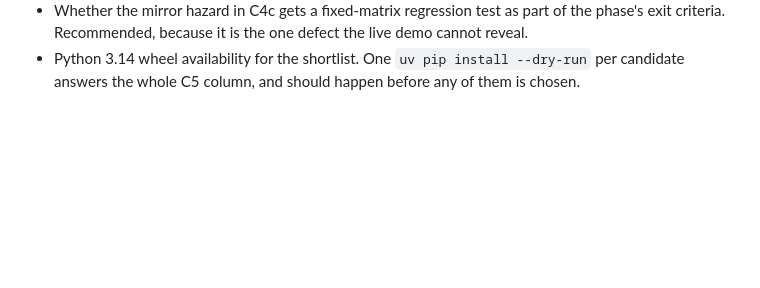
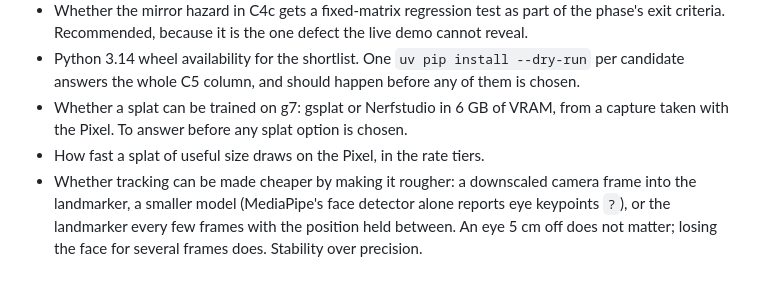
Before and after one commit to Pitrified/abyss, a Markdown page: plans/02_scene_rendering/01_research_renderers.md, the part around one of its changes. GitHub-like rendering; blank space fills up the shorter version.

Commit message:
plans(02): rank the renderers for the phone, and on beauty
Co-Authored-By: Claude Opus 5.5 (1M context) <noreply@anthropic.com>
Claude-Session: https://claude.ai/code/session_01LJLU9ZSxqx31KirLA9VnKM

```diff
--- a/plans/02_scene_rendering/01_research_renderers.md
+++ b/plans/02_scene_rendering/01_research_renderers.md
@@ -540,3 +621,10 @@ To be folded into [`00_start.md`](00_start.md) as numbered questions rather than
   exit criteria. Recommended, because it is the one defect the live demo cannot reveal.
 - Python 3.14 wheel availability for the shortlist. One `uv pip install --dry-run` per candidate
   answers the whole C5 column, and should happen before any of them is chosen.
+- Whether a splat can be trained on g7: gsplat or Nerfstudio in 6 GB of VRAM, from a capture taken
+  with the Pixel. To answer before any splat option is chosen.
+- How fast a splat of useful size draws on the Pixel, in the rate tiers.
+- Whether tracking can be made cheaper by making it rougher: a downscaled camera frame into the
+  landmarker, a smaller model (MediaPipe's face detector alone reports eye keypoints `?`), or the
+  landmarker every few frames with the position held between. An eye 5 cm off does not matter;
+  losing the face for several frames does. Stability over precision.
```
Also changed, not shown: other parts of plans/02_scene_rendering/01_research_renderers.md (+81 -0 lines).
